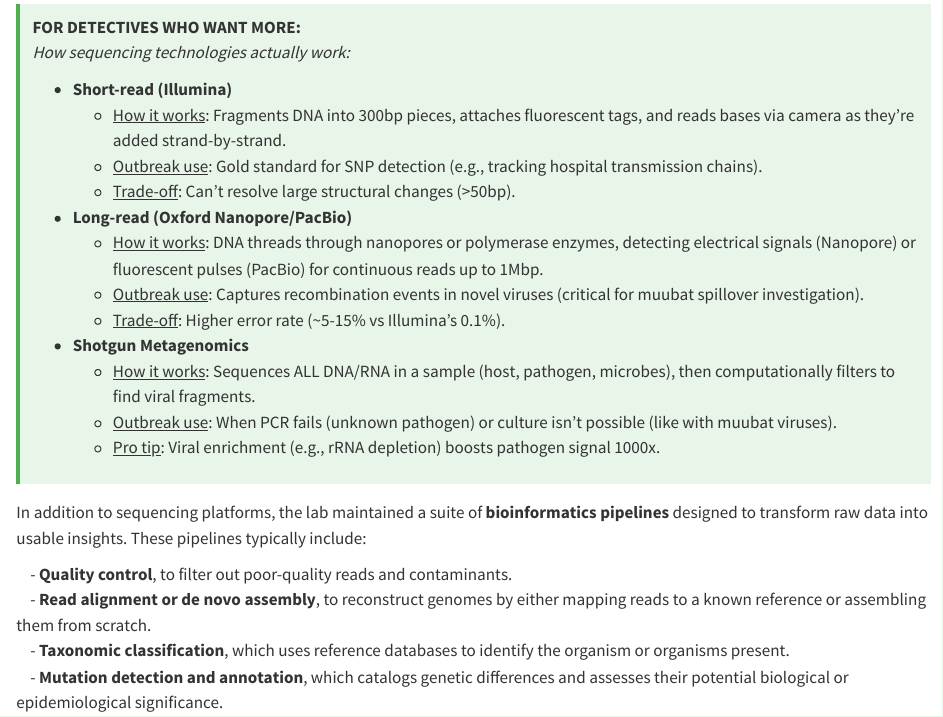
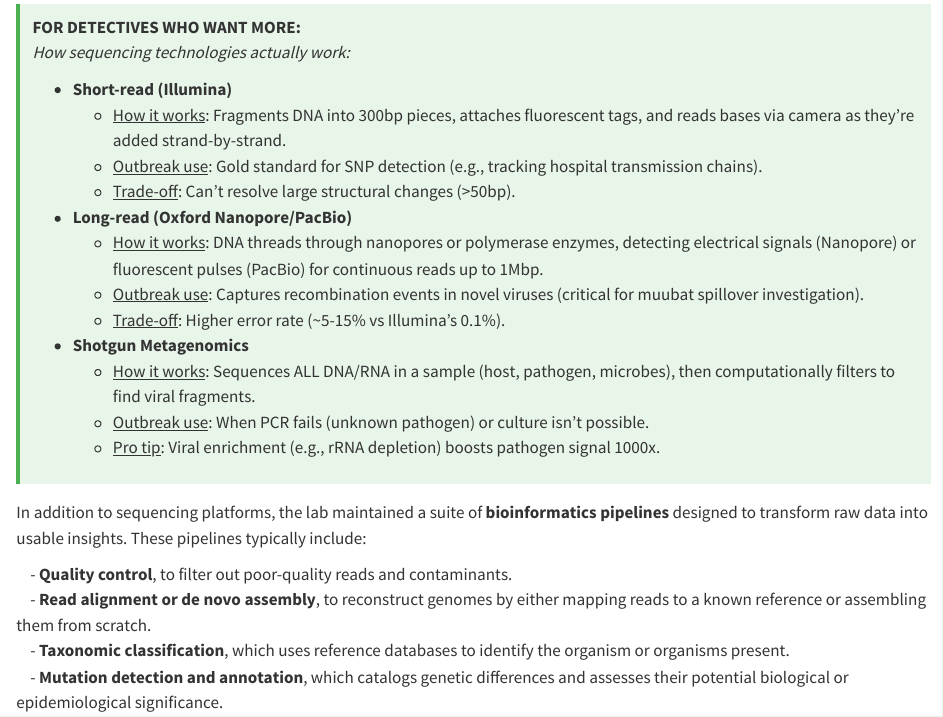
Before and after one commit to NW-PaGe/viral-genomics-workshop, a Quarto document (docs/part3/index.qmd): the page in a window 1100 px wide, from 1140 px down. Rendered offline with R 4.5, knitr and Pandoc in place of Quarto, with nearby package versions.

Commit message:
updating some of the information

```diff
--- a/docs/part3/index.qmd
+++ b/docs/part3/index.qmd
@@ -58,7 +58,7 @@ The Regional Health Lab was equipped to perform a range of sequencing strategies
 
 - **Shotgun Metagenomics**
   - <u>How it works</u>: Sequences ALL DNA/RNA in a sample (host, pathogen, microbes), then computationally filters to find viral fragments.
-  - <u>Outbreak use</u>: When PCR fails (unknown pathogen) or culture isn't possible (like with muubat viruses).
+  - <u>Outbreak use</u>: When PCR fails (unknown pathogen) or culture isn't possible.
   - <u>Pro tip</u>: Viral enrichment (e.g., rRNA depletion) boosts pathogen signal 1000x.
 </div>
 
```
